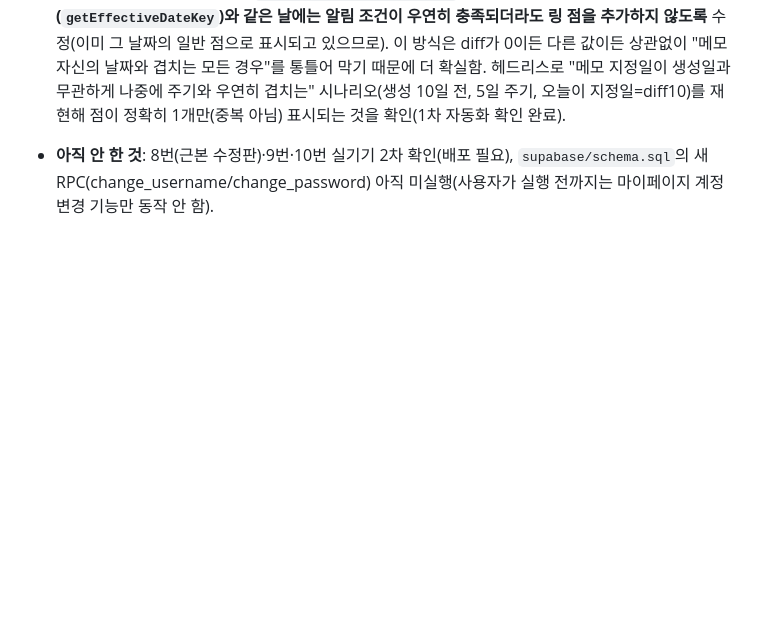
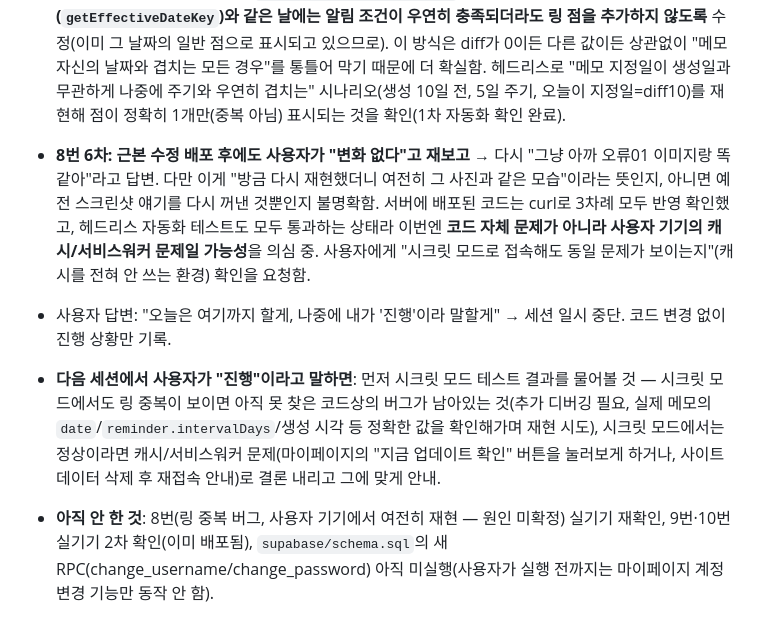
Before and after one commit to hyuuni9704/Kmemo, a Markdown page: PROGRESS.md, the part around the change. GitHub-like rendering; blank space fills up the shorter version.

Commit message:
progress: 링 중복 버그 세션 일시 중단 지점 기록 (시크릿 모드 확인 대기)
Co-Authored-By: Claude Sonnet 5 <noreply@anthropic.com>

```diff
--- a/PROGRESS.md
+++ b/PROGRESS.md
@@ -187,4 +187,8 @@
 - **8번 4차: 실기기 스크린샷(`img/오류01.jpg`)으로 중복 점 버그 발견 → 수정**: 사용자가 실기기에서 "그날 메모는 1개인데 주기 알림을 걸었더니 그 날짜에 점이 2개(일반 점 + 링 점)로 보인다"는 스크린샷을 제공. 원인은 메모를 작성한 당일이 주기 알림의 "0일째"와 겹쳐, "그 날짜에 작성된 메모" 점(`getGeneralMemosForCategory` 기반)과 "알림 조건 충족" 링 점(`addReminderDotsForMonth` 기반)이 서로 다른 코드 경로에서 각각 추가되어 같은 날짜에 중복으로 쌓이는 구조적 문제였음. `memoNeedsReminderToday()`의 interval 조건을 `diff >= 0`에서 `diff > 0`으로 변경 — 메모를 작성한 당일은 알림 조건에서 제외(기존처럼 일반 점 하나만 표시)하고, 그 다음 주기 지정일부터 알림/링이 적용되도록 함(요청하신 "메모한 날 다음 지정일부터 표기, 기존 표기 유지"와 일치). 이 변경은 미니달력 링 표시뿐 아니라 그날의 메모 목록 포함 여부·브라우저 알림(`checkReminders`)에도 동일하게 적용됨(작성 당일 알림이 뜨지 않고 다음 주기부터 뜸 — 방금 만든 메모에 대해 즉시 알림이 뜨지 않는 것은 자연스러운 개선). 헤드리스로 작성 당일 알림조건 아님/3일 뒤엔 조건 충족/오늘 날짜 셀에 점이 정확히 1개만(중복 아님)/링 없음(기존 표시 유지)/그날 메모 목록엔 여전히 정상 표시까지 5개 항목 확인(1차 자동화 확인 완료).
 
 - **8번 5차: "해결 안 됨" 피드백 → 근본 원인 재파악**: `diff > 0` 수정(작성 당일=0일째만 제외)은 메모의 `date` 필드와 실제 생성일(`createdAt`)이 같은 경우만 고쳐졌고, 사용자가 `date`를 다른 날로 지정한 뒤 주기 계산이 그 지정일과 "나중에(0일째가 아닌 배수일)" 우연히 겹치는 경우는 여전히 중복 표시되는 케이스를 놓쳤음. 더 근본적으로 `addReminderDotsForMonth()`에서, 어떤 메모든 **자기 자신의 날짜(`getEffectiveDateKey`)와 같은 날에는 알림 조건이 우연히 충족되더라도 링 점을 추가하지 않도록** 수정(이미 그 날짜의 일반 점으로 표시되고 있으므로). 이 방식은 diff가 0이든 다른 값이든 상관없이 "메모 자신의 날짜와 겹치는 모든 경우"를 통틀어 막기 때문에 더 확실함. 헤드리스로 "메모 지정일이 생성일과 무관하게 나중에 주기와 우연히 겹치는" 시나리오(생성 10일 전, 5일 주기, 오늘이 지정일=diff10)를 재현해 점이 정확히 1개만(중복 아님) 표시되는 것을 확인(1차 자동화 확인 완료).
-- **아직 안 한 것**: 8번(근본 수정판)·9번·10번 실기기 2차 확인(배포 필요), `supabase/schema.sql`의 새 RPC(change_username/change_password) 아직 미실행(사용자가 실행 전까지는 마이페이지 계정 변경 기능만 동작 안 함).
+- **8번 6차: 근본 수정 배포 후에도 사용자가 "변화 없다"고 재보고** → 다시 "그냥 아까 오류01 이미지랑 똑같아"라고 답변. 다만 이게 "방금 다시 재현했더니 여전히 그 사진과 같은 모습"이라는 뜻인지, 아니면 예전 스크린샷 얘기를 다시 꺼낸 것뿐인지 불명확함. 서버에 배포된 코드는 curl로 3차례 모두 반영 확인했고, 헤드리스 자동화 테스트도 모두 통과하는 상태라 이번엔 **코드 자체 문제가 아니라 사용자 기기의 캐시/서비스워커 문제일 가능성**을 의심 중. 사용자에게 "시크릿 모드로 접속해도 동일 문제가 보이는지"(캐시를 전혀 안 쓰는 환경) 확인을 요청함.
+- 사용자 답변: "오늘은 여기까지 할게, 나중에 내가 '진행'이라 말할게" → 세션 일시 중단. 코드 변경 없이 진행 상황만 기록.
+
+- **다음 세션에서 사용자가 "진행"이라고 말하면**: 먼저 시크릿 모드 테스트 결과를 물어볼 것 — 시크릿 모드에서도 링 중복이 보이면 아직 못 찾은 코드상의 버그가 남아있는 것(추가 디버깅 필요, 실제 메모의 `date`/`reminder.intervalDays`/생성 시각 등 정확한 값을 확인해가며 재현 시도), 시크릿 모드에서는 정상이라면 캐시/서비스워커 문제(마이페이지의 "지금 업데이트 확인" 버튼을 눌러보게 하거나, 사이트 데이터 삭제 후 재접속 안내)로 결론 내리고 그에 맞게 안내.
+- **아직 안 한 것**: 8번(링 중복 버그, 사용자 기기에서 여전히 재현 — 원인 미확정) 실기기 재확인, 9번·10번 실기기 2차 확인(이미 배포됨), `supabase/schema.sql`의 새 RPC(change_username/change_password) 아직 미실행(사용자가 실행 전까지는 마이페이지 계정 변경 기능만 동작 안 함).
```
